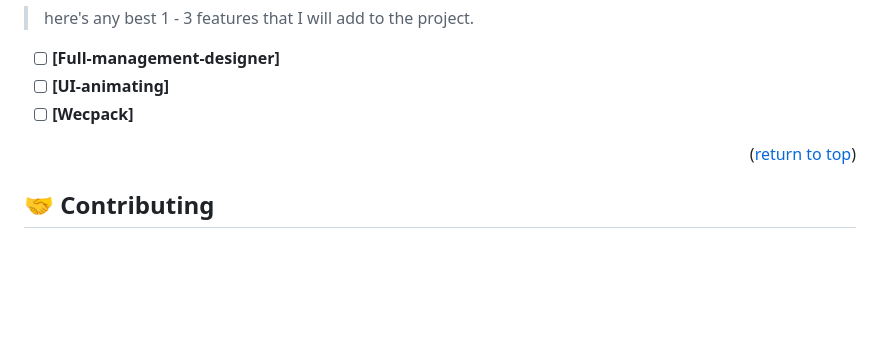
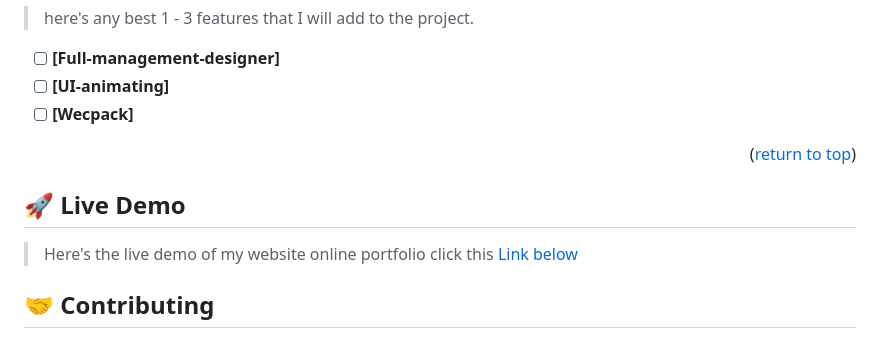
Before and after one commit to tchasinga/Setup-first-mobile, a Markdown page: README.md, the part around the change. Drawn GitHub-style; blank space fills up the shorter version.

Commit message:
new Updating

```diff
--- a/README.md
+++ b/README.md
@@ -182,6 +182,11 @@ Remember to utilize your own setting argument in node properties; these are just
 
 <!-- CONTRIBUTING -->
 
+## 🚀 Live Demo <a name='demo'></a>
+>Here's the live demo of my website online portfolio click this [Link below](https://stackoverflow.com/questions/tagged/javascript)
+
+
+
 ## 🤝 Contributing <a name="contributing"></a>
 
 >We invite you to share your ideas and requests for our project if you have any, since all contributions, issues, and feature requests are respected and welcomed.
```
